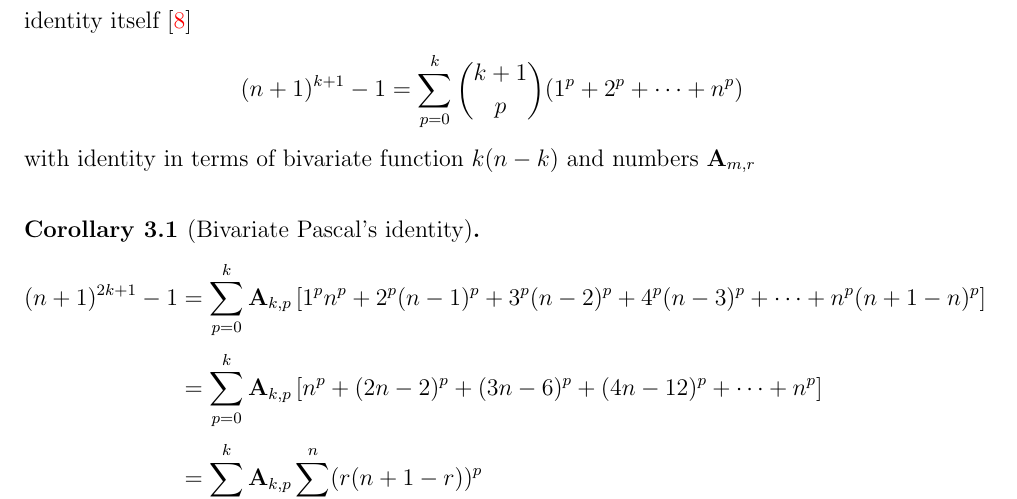
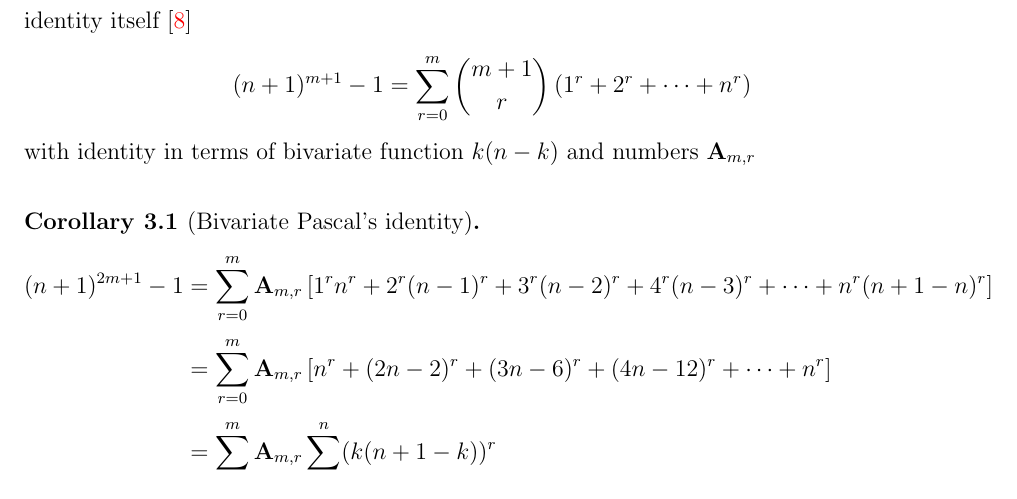
Before and after one commit to kolosovpetro/DiscussionOnCoefficientsOfOddPolynomialIdentity, a LaTeX paper (src/DiscussionOnCoefficientsOfOddPolynomialIdentity.tex, which reads src/sections/04_interesting_observations.tex): part of page 9 of 11, cut so that both start at the same text. Compiled offline with pdfLaTeX.

Commit message:
use convenient variables

```diff
--- a/src/sections/04_interesting_observations.tex
+++ b/src/sections/04_interesting_observations.tex
@@ -3,16 +3,16 @@ in terms of bivariate function $k(n-k)$ and numbers $\coeffA{m}{r}$.
 We may see it by comparing the Pascal's identity itself~\cite{macmillan2011proofs}
 \begin{align*}
 (n+1)
-    ^{k+1}-1=\sum _{p=0}^{k}{\binom {k+1}{p}}(1^{p}+2^{p}+\dots +n^{p})
+    ^{m+1}-1 = \sum_{r=0}^{m} \binom{m+1}{r} \left( 1^{r}+2^{r} + \dots + n^{r} \right)
 \end{align*}
 with identity in terms of bivariate function $k(n-k)$ and numbers $\coeffA{m}{r}$
 \begin{corollary}[Bivariate Pascal's identity]
     \begin{align*}
     (n+1)
-        ^{2k+1} - 1
-        &= \sum_{p=0}^{k} \coeffA{k}{p} \left[ 1^p n^p + 2^p (n-1)^p + 3^p (n-2)^p + 4^p (n-3)^p + \cdots +  n^p (n+1-n)^p  \right] \\
-        &= \sum_{p=0}^{k} \coeffA{k}{p} \left[ n^p + (2n-2)^p + (3n-6)^p + (4n-12)^p + \cdots +  n^p  \right] \\
-        &= \sum_{p=0}^{k} \coeffA{k}{p} \sum_{r=1}^{n} (r (n+1-r))^p
+        ^{2m+1} - 1
+        &= \sum_{r=0}^{m} \coeffA{m}{r} \left[ 1^r n^r + 2^r (n-1)^r + 3^r (n-2)^r + 4^r (n-3)^r + \cdots + n^r (n+1-n)^r  \right] \\
+        &= \sum_{r=0}^{m} \coeffA{m}{r} \left[ n^r + (2n-2)^r + (3n-6)^r + (4n-12)^r + \cdots + n^r  \right] \\
+        &= \sum_{r=0}^{m} \coeffA{m}{r} \sum_{k=1}^{n} (k (n+1-k))^r
     \end{align*}
 \end{corollary}
 \begin{definition}[Bivariate sum $T_m$]
```
Also changed, not shown: src/sections/acknowledgements.tex (+1 -1 lines), CHANGELOG.md, out/DiscussionOnCoefficientsOfOddPolynomialIdentity.bbl, out/DiscussionOnCoefficientsOfOddPolynomialIdentity.pdf, src/sections/04_interesting_observations.tex (3 more changed lines), 1 other file.
